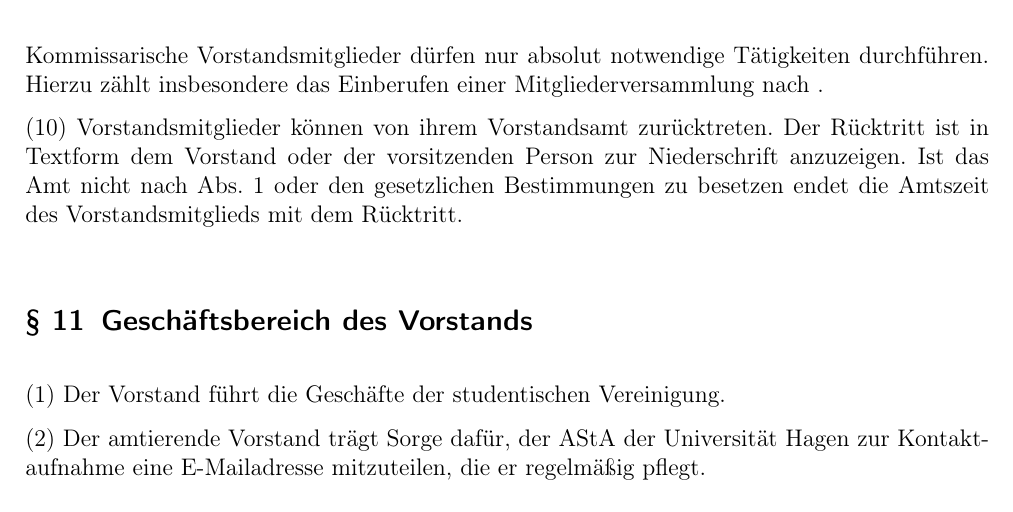
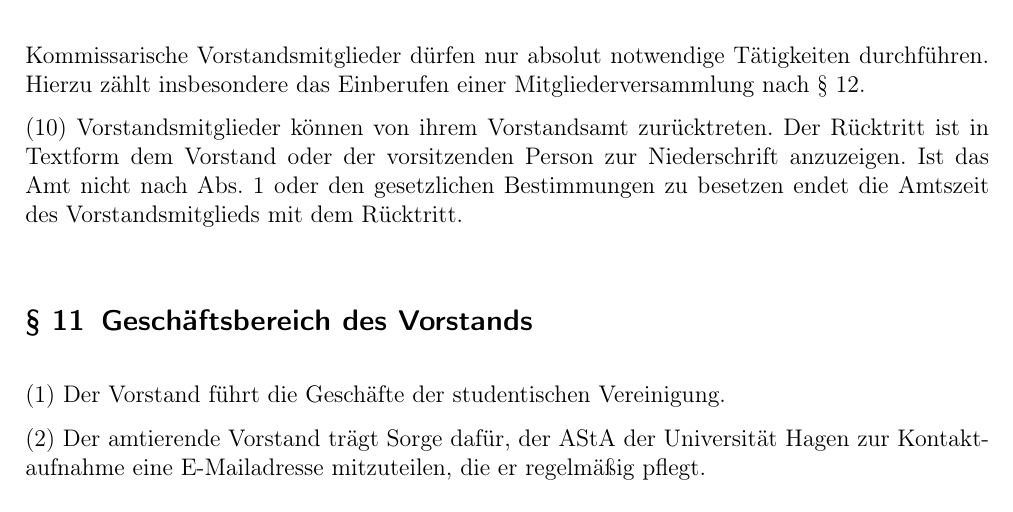
Before and after one commit to GIHGHagen/Satzung, a LaTeX document (main.tex, which reads content.tex): part of page 5 of 7, cut so that both start at the same text. Compiled offline with pdfLaTeX.

Commit message:
Fixed references

```diff
--- a/content.tex
+++ b/content.tex
@@ -100,7 +100,7 @@ Beschlüsse trifft der Vorstand mit einfacher Stimmenmehrheit. Der Vorstand ist
 
 Der Vorstand kann Mitglieder der studentischen Vereinigung als beratende Vorstandsmitglieder ernennen. Die Ernennung ist auf die Dauer der aktuellen Amtsperiode beschränkt.
 
-Vorstandsmitglieder nach Abs. 1 bleiben solange kommissarisch im Amt, bis ein neues Vorstandsmitglied gewählt wurde, welches das Amt übernimmt. Ist ein Vorstandsamt nach Abs. 1 nur kommissarisch besetzt, muss der Vorstand unverzüglich eine Mitgliederversammlung einberufen um das entsprechende Amt neu zu besetzen. Fristen nach \label{sec:mitgliederversammlung} bleiben unberührt. Kommissarische Vorstandsmitglieder dürfen nur absolut notwendige Tätigkeiten durchführen. Hierzu zählt insbesondere das Einberufen einer Mitgliederversammlung nach \label{sec:mitgliederversammlung}.
+Vorstandsmitglieder nach Abs. 1 bleiben solange kommissarisch im Amt, bis ein neues Vorstandsmitglied gewählt wurde, welches das Amt übernimmt. Ist ein Vorstandsamt nach Abs. 1 nur kommissarisch besetzt, muss der Vorstand unverzüglich eine Mitgliederversammlung einberufen um das entsprechende Amt neu zu besetzen. Fristen nach \ref{sec:mitgliederversammlung} bleiben unberührt. Kommissarische Vorstandsmitglieder dürfen nur absolut notwendige Tätigkeiten durchführen. Hierzu zählt insbesondere das Einberufen einer Mitgliederversammlung nach \ref{sec:mitgliederversammlung}.
 
 Vorstandsmitglieder können von ihrem Vorstandsamt zurücktreten. Der Rücktritt ist in Textform dem Vorstand oder der vorsitzenden Person zur Niederschrift anzuzeigen. Ist das Amt nicht nach Abs. 1 oder den gesetzlichen Bestimmungen zu besetzen endet die Amtszeit des Vorstandsmitglieds mit dem Rücktritt.
 
```
